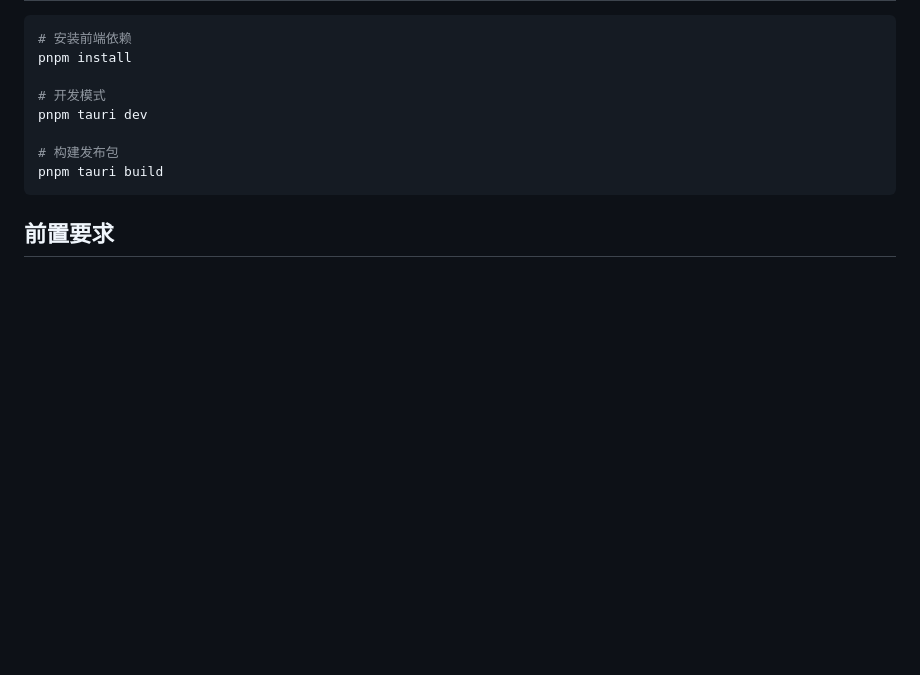
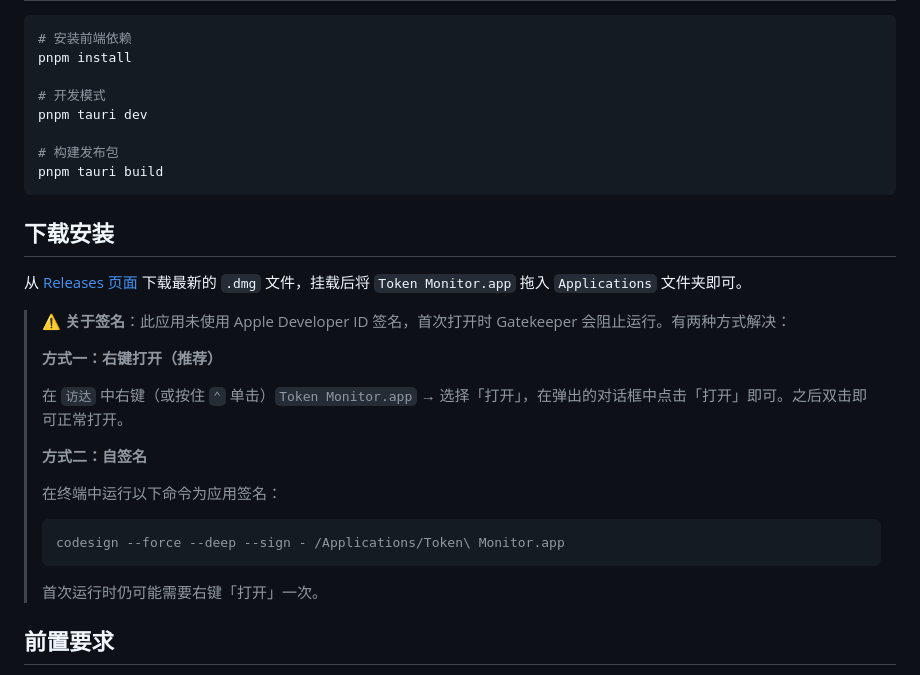
Before and after one commit to Geng-G-Razor/token-monitor, a Markdown page: README.md, the part around the change. Rendered like a GitHub page; blank space fills up the shorter version.

Commit message:
docs: add download & signing instructions for unsigned DMG

````diff
--- a/README.md
+++ b/README.md
@@ -137,6 +137,26 @@ pnpm tauri dev
 pnpm tauri build
 ```
 
+## 下载安装
+
+从 [Releases 页面](https://github.com/Geng-G-Razor/token-monitor/releases) 下载最新的 `.dmg` 文件，挂载后将 `Token Monitor.app` 拖入 `Applications` 文件夹即可。
+
+> ⚠️ **关于签名**：此应用未使用 Apple Developer ID 签名，首次打开时 Gatekeeper 会阻止运行。有两种方式解决：
+>
+> **方式一：右键打开（推荐）**
+>
+> 在 `访达` 中右键（或按住 `⌃` 单击）`Token Monitor.app` → 选择「打开」，在弹出的对话框中点击「打开」即可。之后双击即可正常打开。
+>
+> **方式二：自签名**
+>
+> 在终端中运行以下命令为应用签名：
+>
+> ```bash
+> codesign --force --deep --sign - /Applications/Token\ Monitor.app
+> ```
+>
+> 首次运行时仍可能需要右键「打开」一次。
+
 ## 前置要求
 
 - macOS 11.0+
````
